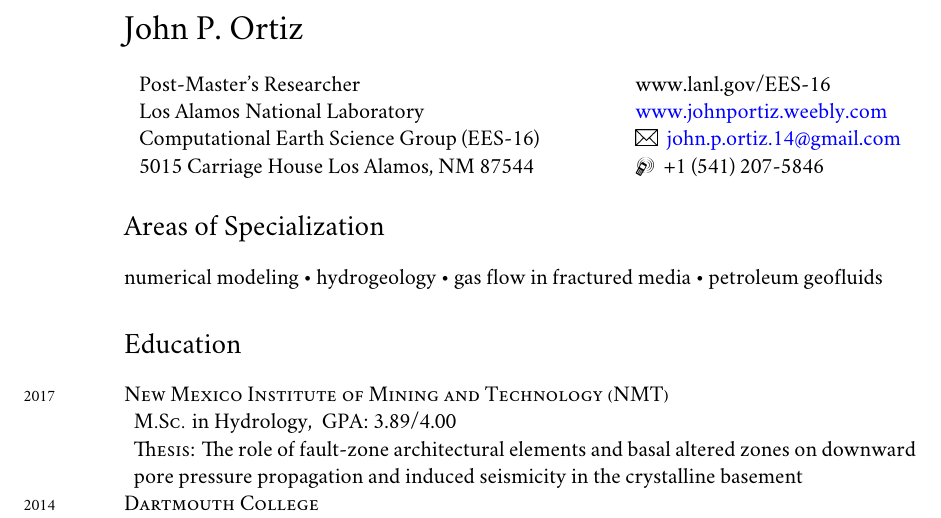
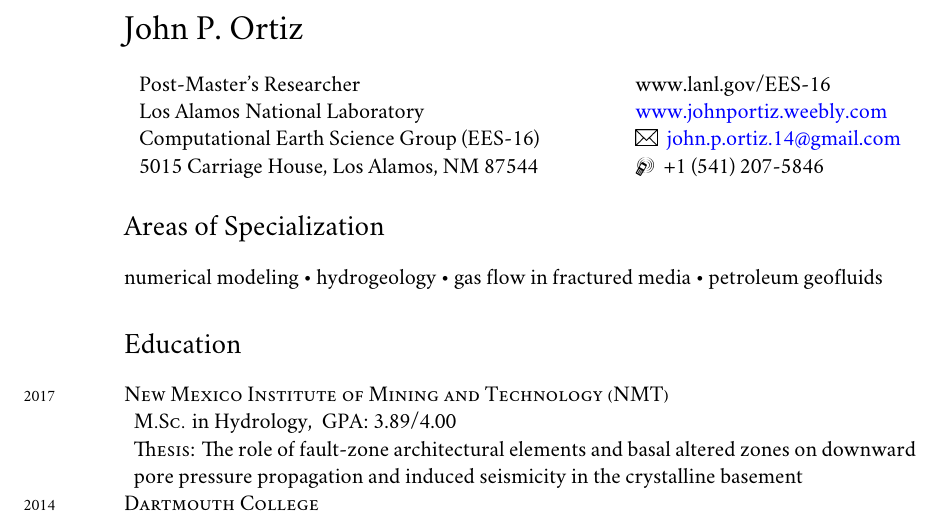
Before and after one commit to johnportiz14/cv, a LaTeX CV (john_ortiz_cv.tex): part of page 1 of 5, cut so that both start at the same text. Compiled offline with XeLaTeX; a missing font is replaced by an installed copy or a similar font.

Commit message:
Fix home address.

```diff
--- a/john_ortiz_cv.tex
+++ b/john_ortiz_cv.tex
@@ -91,7 +91,7 @@
 		Post-Master's Researcher    & \hspace{.5in}\href{www.lanl.gov/EES-16}{www.lanl.gov/EES-16} \\
 		Los Alamos National Laboratory   & \hspace{.5in}\href{http://johnportiz.weebly.com/}{www.johnportiz.weebly.com}   \\
 		Computational Earth Science Group (EES-16)       & \hspace{.5in}\Letter {     } \href{mailto:john.p.ortiz.14@gmail.com}{john.p.ortiz.14@gmail.com}    \\
-		5015 Carriage House   Los Alamos, NM 87544 & \hspace{.5in}\Mobilefone { } +1 (541) 207-5846  \\
+		5015 Carriage House,   Los Alamos, NM 87544 & \hspace{.5in}\Mobilefone { } +1 (541) 207-5846  \\
 
 	\end{tabular}
 \end{center}
```
Also changed, not shown: john_ortiz_cv.pdf, 2 other files.
